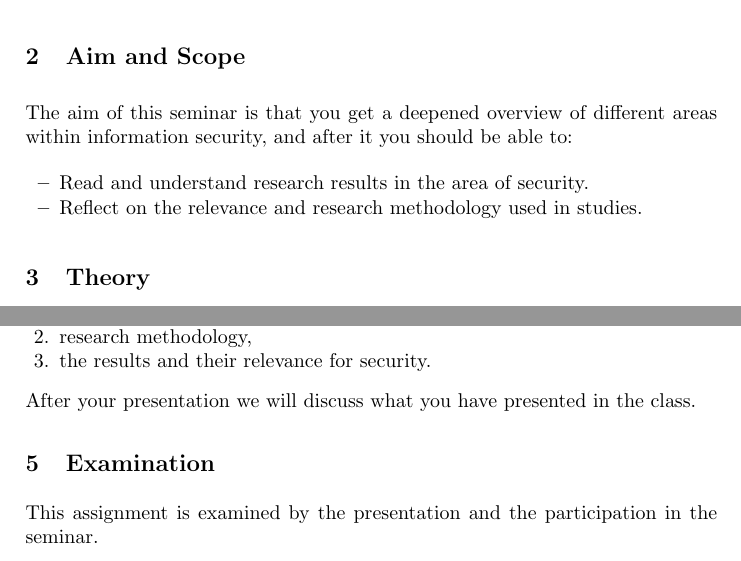
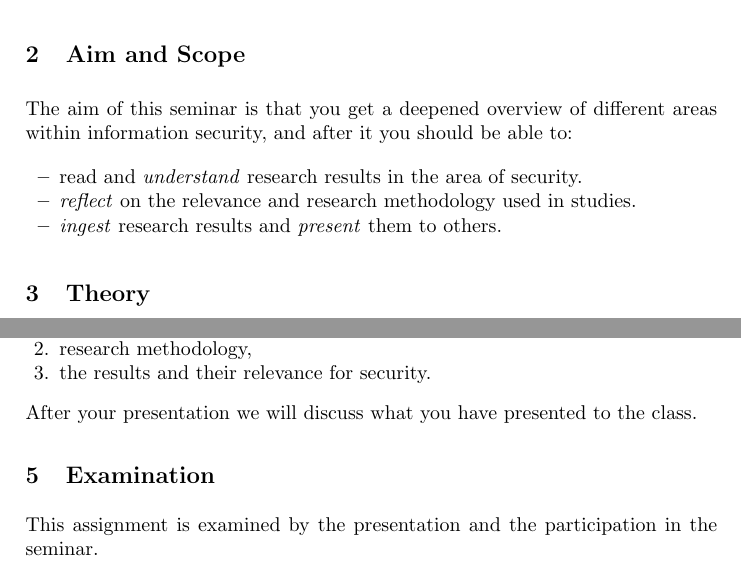
Before and after one commit to OpenSecEd/projects, a LaTeX paper (review/review.tex, which reads review/aims.tex): two parts of pages 1 and 2 of 2, joined at a grey line, cut so that both start at the same text. Compiled offline with pdfLaTeX.

Commit message:
Adds ILO, fix typo

```diff
--- a/review/aims.tex
+++ b/review/aims.tex
@@ -1,4 +1,3 @@
-% $Id$
-% Author:	Daniel Bosk <daniel.bosk@miun.se>
-\item Read and understand research results in the area of security.
-\item Reflect on the relevance and research methodology used in studies.
+\item read and \emph{understand} research results in the area of security.
+\item \emph{reflect} on the relevance and research methodology used in studies.
+\item \emph{ingest} research results and \emph{present} them to others.
--- a/review/review.tex
+++ b/review/review.tex
@@ -63,7 +63,7 @@ The presentation should present the following about the papers:
   \item research methodology,
   \item the results and their relevance for security.
 \end{enumerate}
-After your presentation we will discuss what you have presented in the class.
+After your presentation we will discuss what you have presented to the class.
 
 
 \section{Examination}%
```
